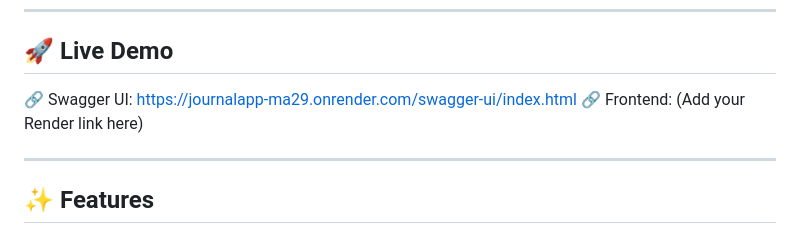
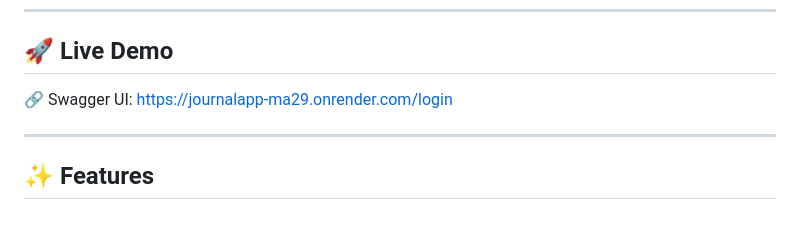
Before and after one commit to Priyansh011-DEV/journalApp, a Markdown page: README.md, the part around the change. GitHub-like rendering.

```diff
--- a/README.md
+++ b/README.md
@@ -6,8 +6,7 @@ A modern, full-stack journaling application with **secure multi-user support**,
 
 ## 🚀 Live Demo
 
-🔗 Swagger UI: https://journalapp-ma29.onrender.com/swagger-ui/index.html
-🔗 Frontend: (Add your Render link here)
+🔗 Swagger UI: https://journalapp-ma29.onrender.com/login
 
 ---
 
```
